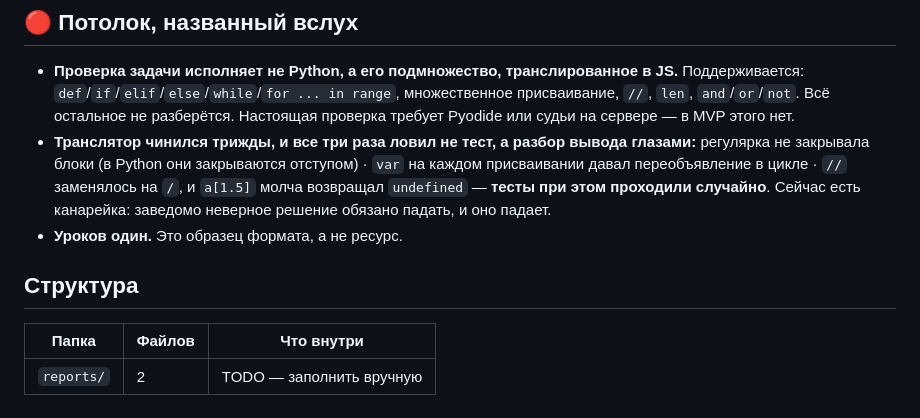
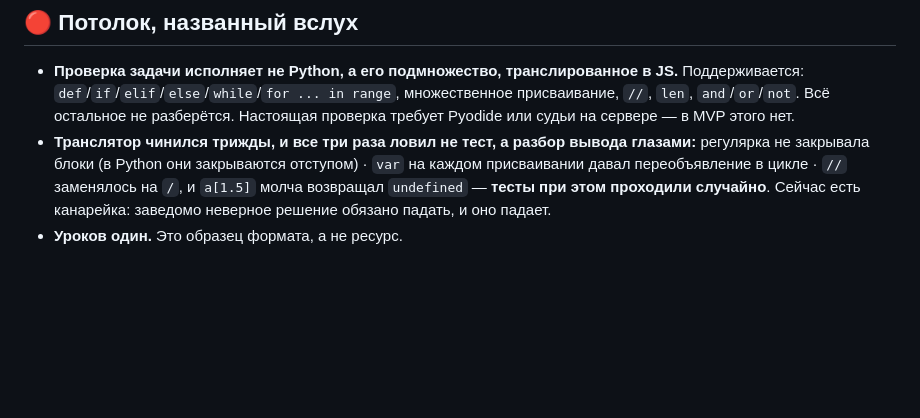
Before and after one commit to vevdokimovm/algorithms-site, a Markdown page: README.md, the part around the change. GitHub-like rendering; blank space fills up the shorter version.

Commit message:
Убран служебный блок «Структура» (внутренний артефакт base-repo)

```diff
--- a/README.md
+++ b/README.md
@@ -52,11 +52,3 @@ open index.html
   молча возвращал `undefined` — **тесты при этом проходили случайно**.
   Сейчас есть канарейка: заведомо неверное решение обязано падать, и оно падает.
 - **Уроков один.** Это образец формата, а не ресурс.
-
-## Структура
-
-<!-- STRUCTURE:AUTO:START -->
-| Папка | Файлов | Что внутри |
-|---|---|---|
-| `reports/` | 2 | TODO — заполнить вручную |
-<!-- STRUCTURE:AUTO:END -->
```
